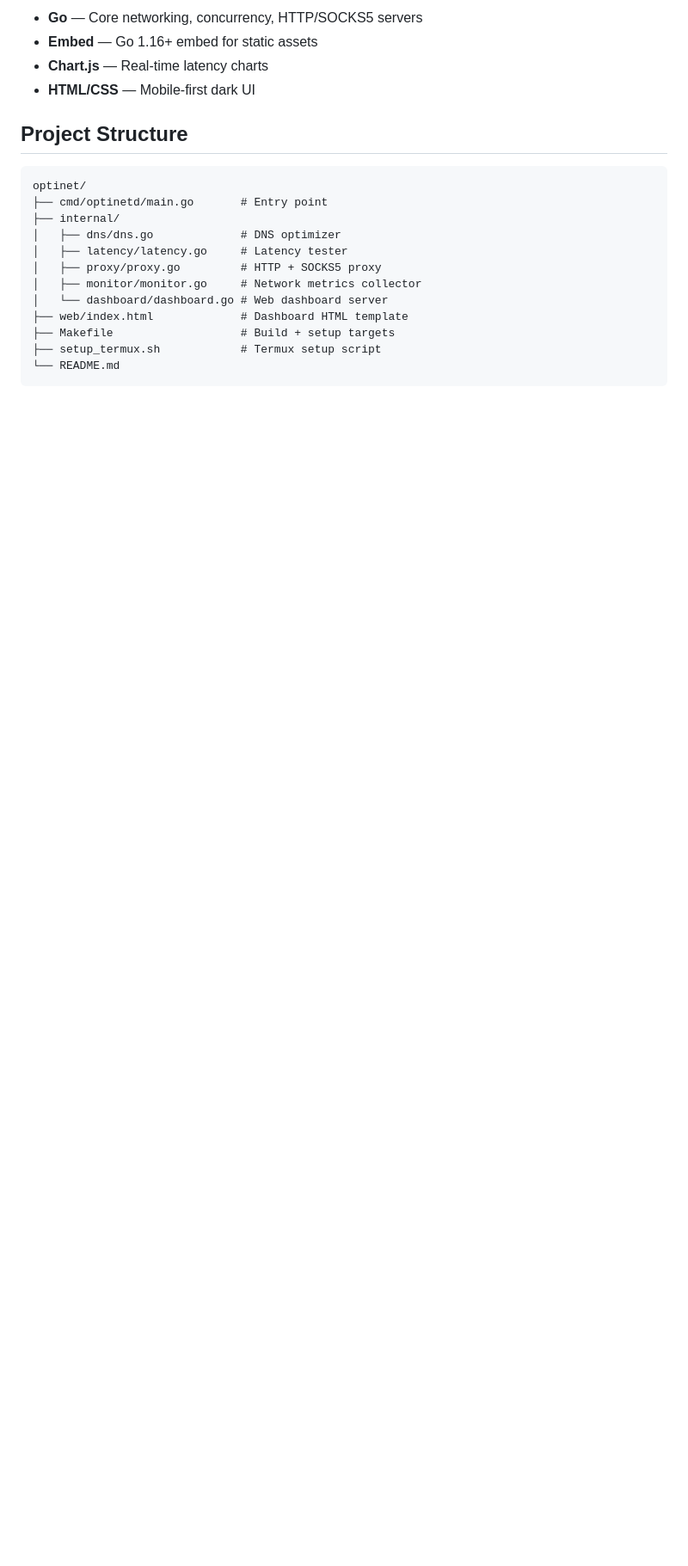
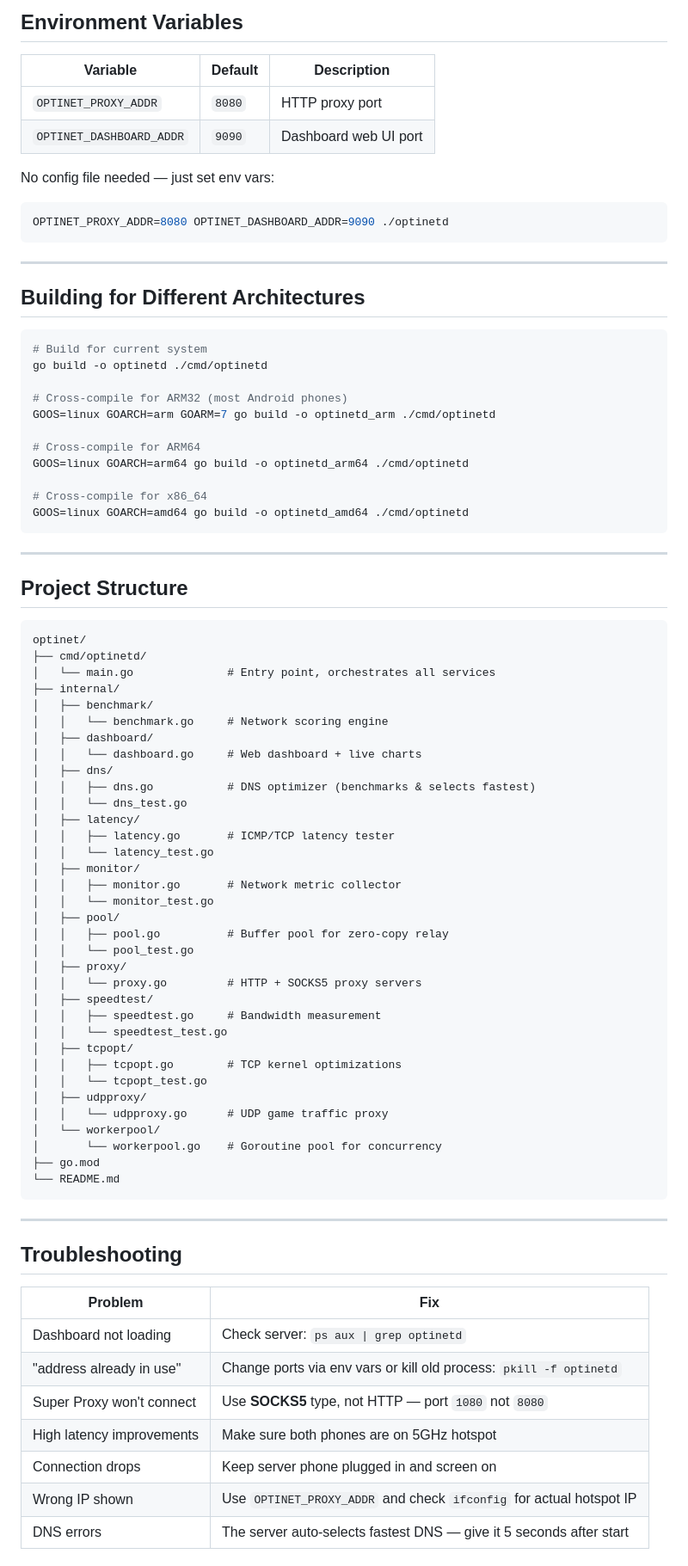
Before and after one commit to tundefund0-gif/optinet-turbo, a Markdown page: README.md, the part around one of its changes. Shown at 86% size. Drawn GitHub-style; blank space fills up the shorter version.

````diff
--- a/README.md
+++ b/README.md
@@ -92,23 +159,86 @@ Open your phone's browser to: **http://localhost:9090**
 
-- **Go** — Core networking, concurrency, HTTP/SOCKS5 servers
-- **Embed** — Go 1.16+ embed for static assets
-- **Chart.js** — Real-time latency charts
-- **HTML/CSS** — Mobile-first dark UI
+## Environment Variables
+
+| Variable | Default | Description |
+|----------|---------|-------------|
+| `OPTINET_PROXY_ADDR` | `8080` | HTTP proxy port |
+| `OPTINET_DASHBOARD_ADDR` | `9090` | Dashboard web UI port |
+
+No config file needed — just set env vars:
+```bash
+OPTINET_PROXY_ADDR=8080 OPTINET_DASHBOARD_ADDR=9090 ./optinetd
+```
+
+---
+
+## Building for Different Architectures
+
+```bash
+# Build for current system
+go build -o optinetd ./cmd/optinetd
+
+# Cross-compile for ARM32 (most Android phones)
+GOOS=linux GOARCH=arm GOARM=7 go build -o optinetd_arm ./cmd/optinetd
+
+# Cross-compile for ARM64
+GOOS=linux GOARCH=arm64 go build -o optinetd_arm64 ./cmd/optinetd
+
+# Cross-compile for x86_64
+GOOS=linux GOARCH=amd64 go build -o optinetd_amd64 ./cmd/optinetd
+```
+
+---
 
 ## Project Structure
 
 ```
 optinet/
-├── cmd/optinetd/main.go       # Entry point
+├── cmd/optinetd/
+│   └── main.go              # Entry point, orchestrates all services
 ├── internal/
-│   ├── dns/dns.go             # DNS optimizer
-│   ├── latency/latency.go     # Latency tester
-│   ├── proxy/proxy.go         # HTTP + SOCKS5 proxy
-│   ├── monitor/monitor.go     # Network metrics collector
-│   └── dashboard/dashboard.go # Web dashboard server
-├── web/index.html             # Dashboard HTML template
-├── Makefile                   # Build + setup targets
-├── setup_termux.sh            # Termux setup script
+│   ├── benchmark/
+│   │   └── benchmark.go     # Network scoring engine
+│   ├── dashboard/
+│   │   └── dashboard.go     # Web dashboard + live charts
+│   ├── dns/
+│   │   ├── dns.go           # DNS optimizer (benchmarks & selects fastest)
+│   │   └── dns_test.go
+│   ├── latency/
+│   │   ├── latency.go       # ICMP/TCP latency tester
+│   │   └── latency_test.go
+│   ├── monitor/
+│   │   ├── monitor.go       # Network metric collector
+│   │   └── monitor_test.go
+│   ├── pool/
+│   │   ├── pool.go          # Buffer pool for zero-copy relay
+│   │   └── pool_test.go
+│   ├── proxy/
+│   │   └── proxy.go         # HTTP + SOCKS5 proxy servers
+│   ├── speedtest/
+│   │   ├── speedtest.go     # Bandwidth measurement
+│   │   └── speedtest_test.go
+│   ├── tcpopt/
+│   │   ├── tcpopt.go        # TCP kernel optimizations
+│   │   └── tcpopt_test.go
+│   ├── udpproxy/
+│   │   └── udpproxy.go      # UDP game traffic proxy
+│   └── workerpool/
+│       └── workerpool.go    # Goroutine pool for concurrency
+├── go.mod
 └── README.md
 ```
 
+---
+
+## Troubleshooting
+
+| Problem | Fix |
+|---------|-----|
+| Dashboard not loading | Check server: `ps aux \| grep optinetd` |
+| "address already in use" | Change ports via env vars or kill old process: `pkill -f optinetd` |
+| Super Proxy won't connect | Use **SOCKS5** type, not HTTP — port `1080` not `8080` |
+| High latency improvements | Make sure both phones are on 5GHz hotspot |
+| Connection drops | Keep server phone plugged in and screen on |
+| Wrong IP shown | Use `OPTINET_PROXY_ADDR` and check `ifconfig` for actual hotspot IP |
+| DNS errors | The server auto-selects fastest DNS — give it 5 seconds after start |
+
````
Also changed, not shown: other parts of README.md (+147 -65 lines).
